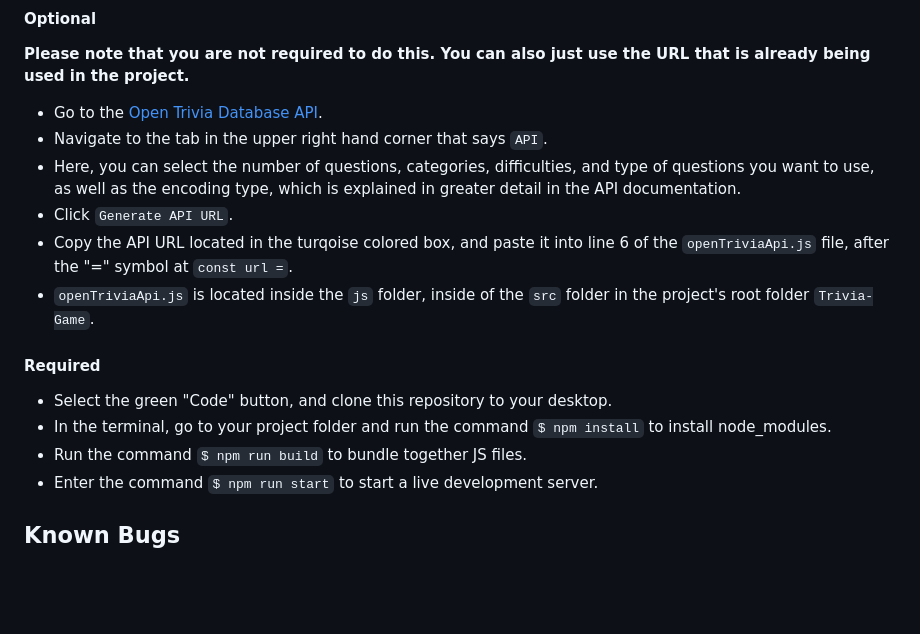
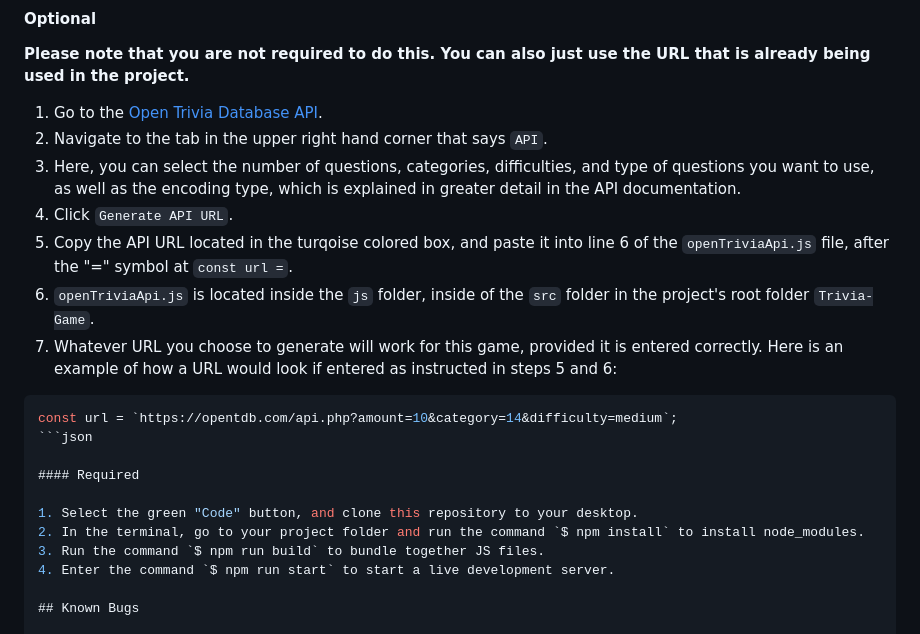
Before and after one commit to besure94/Trivia-Game, a Markdown page: README.md, the part around the change. Rendered like a GitHub page; blank space fills up the shorter version.

Commit message:
Update README.md Optional setup instructions.

````diff
--- a/README.md
+++ b/README.md
@@ -24,19 +24,23 @@ Users are presented with a button called "Play!", which will start the applicati
 
 #### Optional
 **Please note that you are not required to do this. You can also just use the URL that is already being used in the project.**
-* Go to the [Open Trivia Database API](https://opentdb.com/login.php).
-* Navigate to the tab in the upper right hand corner that says `API`.
-* Here, you can select the number of questions, categories, difficulties, and type of questions you want to use, as well as the encoding type, which is explained in greater detail in the API documentation.
-* Click `Generate API URL`.
-* Copy the API URL located in the turqoise colored box, and paste it into line 6 of the `openTriviaApi.js` file, after the "=" symbol at `const url =`.
-* `openTriviaApi.js` is located inside the `js` folder, inside of the `src` folder in the project's root folder `Trivia-Game`.
+1. Go to the [Open Trivia Database API](https://opentdb.com/login.php).
+2. Navigate to the tab in the upper right hand corner that says `API`.
+3. Here, you can select the number of questions, categories, difficulties, and type of questions you want to use, as well as the encoding type, which is explained in greater detail in the API documentation.
+4. Click `Generate API URL`.
+5. Copy the API URL located in the turqoise colored box, and paste it into line 6 of the `openTriviaApi.js` file, after the "=" symbol at `const url =`.
+6. `openTriviaApi.js` is located inside the `js` folder, inside of the `src` folder in the project's root folder `Trivia-Game`.
+7. Whatever URL you choose to generate will work for this game, provided it is entered correctly. Here is an example of how a URL would look if entered as instructed in steps 5 and 6:
+```json
+const url = `https://opentdb.com/api.php?amount=10&category=14&difficulty=medium`;
+```json
 
 #### Required
 
-* Select the green "Code" button, and clone this repository to your desktop.
-* In the terminal, go to your project folder and run the command `$ npm install` to install node_modules.
-* Run the command `$ npm run build` to bundle together JS files.
-* Enter the command `$ npm run start` to start a live development server.
+1. Select the green "Code" button, and clone this repository to your desktop.
+2. In the terminal, go to your project folder and run the command `$ npm install` to install node_modules.
+3. Run the command `$ npm run build` to bundle together JS files.
+4. Enter the command `$ npm run start` to start a live development server.
 
 ## Known Bugs
 
````
